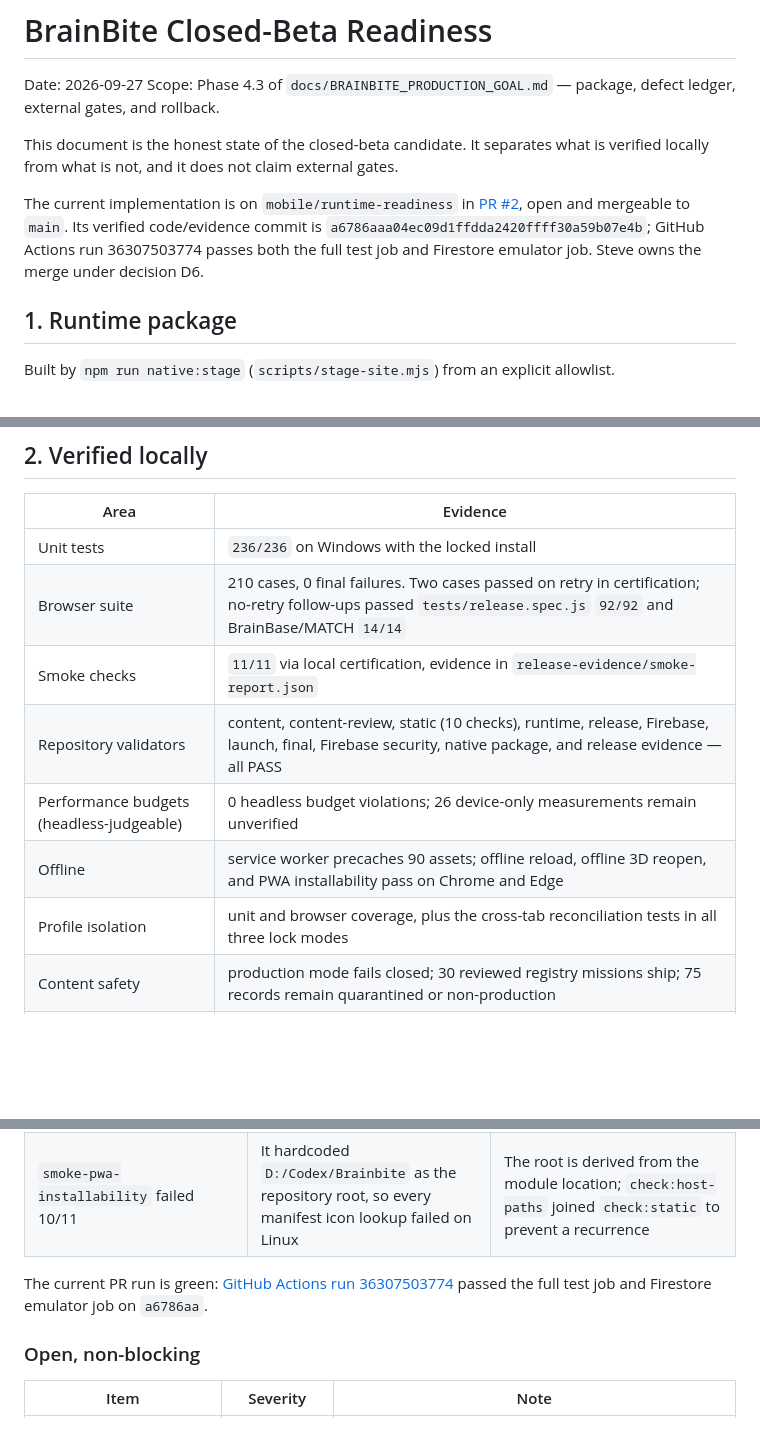
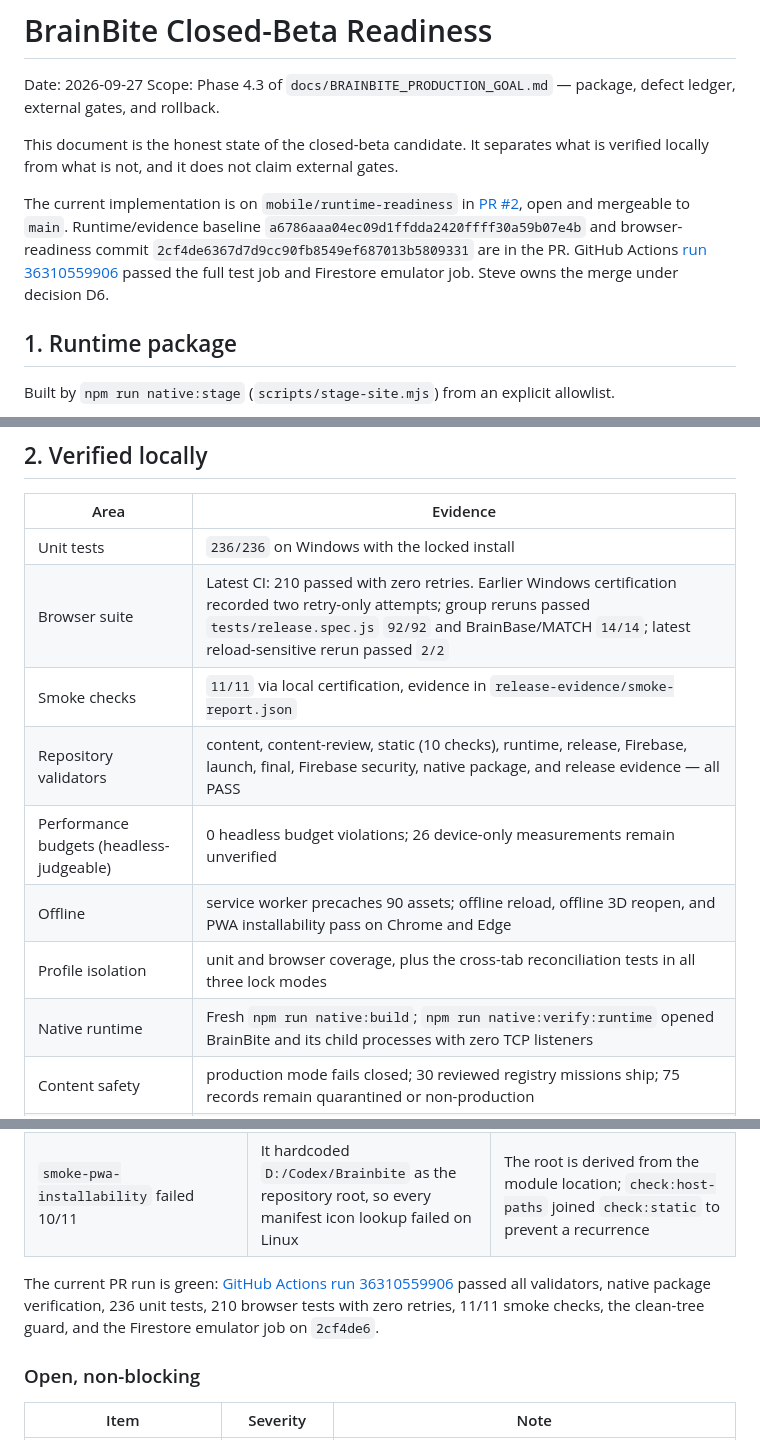
Before and after one commit to 1983stevec-gif/BrainBite, a Markdown page: docs/CLOSED_BETA_READINESS.md, 3 parts joined by grey strips. Drawn GitHub-style; blank space fills up the shorter version.

```diff
--- a/docs/CLOSED_BETA_READINESS.md
+++ b/docs/CLOSED_BETA_READINESS.md
@@ -8,9 +8,10 @@ This document is the honest state of the closed-beta candidate. It separates wha
 verified locally from what is not, and it does not claim external gates.
 
 The current implementation is on `mobile/runtime-readiness` in [PR #2](https://github.com/1983stevec-gif/BrainBite/pull/2),
-open and mergeable to `main`. Its verified code/evidence commit is
-`a6786aaa04ec09d1ffdda2420ffff30a59b07e4b`; GitHub Actions run 36307503774 passes both
-the full test job and Firestore emulator job. Steve owns the merge under decision D6.
+open and mergeable to `main`. Runtime/evidence baseline `a6786aaa04ec09d1ffdda2420ffff30a59b07e4b`
+and browser-readiness commit `2cf4de6367d7d9cc90fb8549ef687013b5809331` are in the PR.
+GitHub Actions [run 36310559906](https://github.com/1983stevec-gif/BrainBite/actions/runs/36310559906)
+passed the full test job and Firestore emulator job. Steve owns the merge under decision D6.
 
 ## 1. Runtime package
 
@@ -60,12 +61,13 @@ The installer is unsigned and is an internal closed-beta artifact.
 | Area | Evidence |
 |---|---|
 | Unit tests | `236/236` on Windows with the locked install |
-| Browser suite | 210 cases, 0 final failures. Two cases passed on retry in certification; no-retry follow-ups passed `tests/release.spec.js` `92/92` and BrainBase/MATCH `14/14` |
+| Browser suite | Latest CI: 210 passed with zero retries. Earlier Windows certification recorded two retry-only attempts; group reruns passed `tests/release.spec.js` `92/92` and BrainBase/MATCH `14/14`; latest reload-sensitive rerun passed `2/2` |
 | Smoke checks | `11/11` via local certification, evidence in `release-evidence/smoke-report.json` |
 | Repository validators | content, content-review, static (10 checks), runtime, release, Firebase, launch, final, Firebase security, native package, and release evidence — all PASS |
 | Performance budgets (headless-judgeable) | 0 headless budget violations; 26 device-only measurements remain unverified |
 | Offline | service worker precaches 90 assets; offline reload, offline 3D reopen, and PWA installability pass on Chrome and Edge |
 | Profile isolation | unit and browser coverage, plus the cross-tab reconciliation tests in all three lock modes |
+| Native runtime | Fresh `npm run native:build`; `npm run native:verify:runtime` opened BrainBite and its child processes with zero TCP listeners |
 | Content safety | production mode fails closed; 30 reviewed registry missions ship; 75 records remain quarantined or non-production |
 | Accessibility | axe: zero serious/critical violations across 21 primary screens plus the live battle HUD |
 
@@ -178,8 +180,9 @@ Windows-only blind spots:
 | `check:static` failed on six package manifest digests (app.js, index.html, boot.mjs, capability.mjs, service-worker.js, three.module.js) | The manifest hashed raw working-copy bytes; the Windows copy had mixed CRLF/LF endings while CI checked out LF | `.gitattributes` normalizes text to LF in the repository and every checkout; text hashing is line-ending independent and binaries are still hashed byte for byte |
 | `smoke-pwa-installability` failed 10/11 | It hardcoded `D:/Codex/Brainbite` as the repository root, so every manifest icon lookup failed on Linux | The root is derived from the module location; `check:host-paths` joined `check:static` to prevent a recurrence |
 
-The current PR run is green: [GitHub Actions run 36307503774](https://github.com/1983stevec-gif/BrainBite/actions/runs/36307503774)
-passed the full test job and Firestore emulator job on `a6786aa`.
+The current PR run is green: [GitHub Actions run 36310559906](https://github.com/1983stevec-gif/BrainBite/actions/runs/36310559906)
+passed all validators, native package verification, 236 unit tests, 210 browser tests with zero retries,
+11/11 smoke checks, the clean-tree guard, and the Firestore emulator job on `2cf4de6`.
 
 ### Open, non-blocking
 
```
Also changed, not shown: docs/BRAINBITE_PRODUCTION_GOAL.md (+16 -14 lines), docs/HANDOFF.md (+15 -9 lines).
